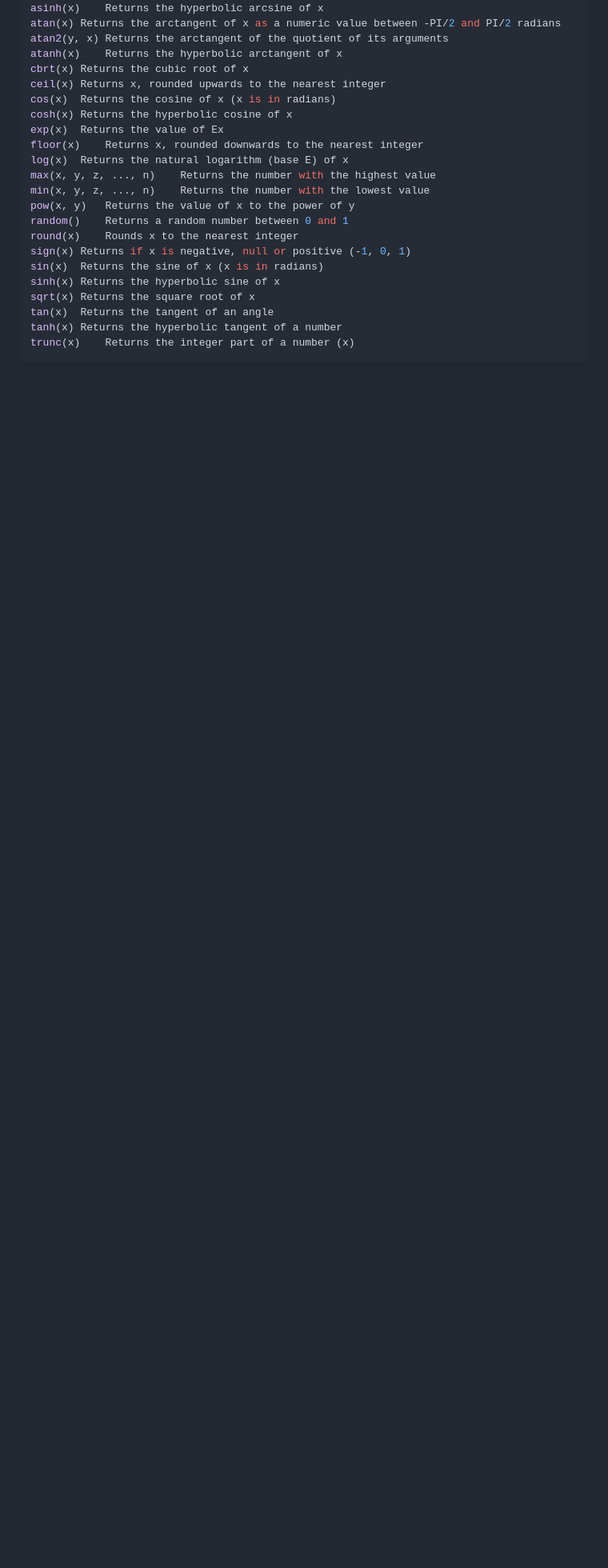
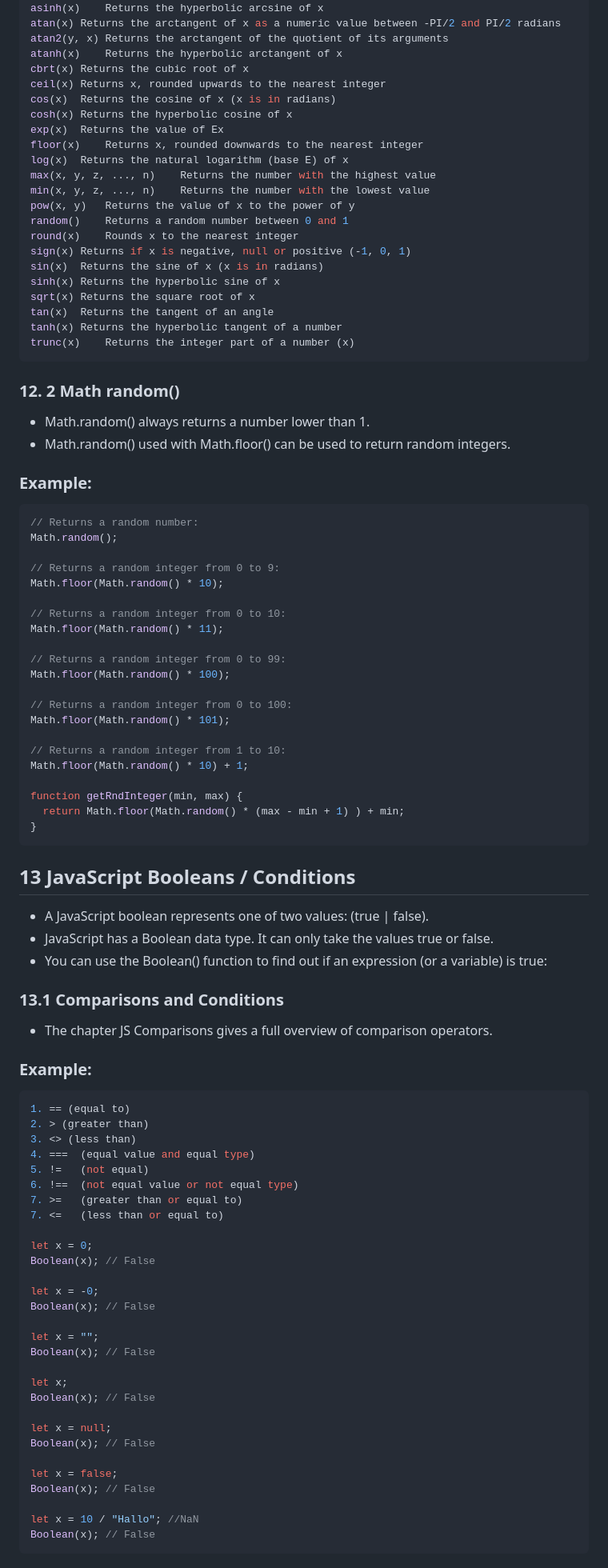
Before and after one commit to Joy-GitHuub/JavaScript-Playlist, a Markdown page: README.md, the part around one of its changes. Shown at 80% size. Rendered like a GitHub page; blank space fills up the shorter version.

````diff
--- a/README.md
+++ b/README.md
@@ -1119,3 +1119,72 @@ tan(x)	Returns the tangent of an angle
 tanh(x)	Returns the hyperbolic tangent of a number
 trunc(x)	Returns the integer part of a number (x)
 ```
+
+### 12. 2 Math random()
+- Math.random() always returns a number lower than 1.
+- Math.random() used with Math.floor() can be used to return random integers.
+### Example:
+```js
+// Returns a random number:
+Math.random();
+
+// Returns a random integer from 0 to 9:
+Math.floor(Math.random() * 10);
+
+// Returns a random integer from 0 to 10:
+Math.floor(Math.random() * 11);
+
+// Returns a random integer from 0 to 99:
+Math.floor(Math.random() * 100);
+
+// Returns a random integer from 0 to 100:
+Math.floor(Math.random() * 101);
+
+// Returns a random integer from 1 to 10:
+Math.floor(Math.random() * 10) + 1;
+
+function getRndInteger(min, max) {
+  return Math.floor(Math.random() * (max - min + 1) ) + min;
+}
+```
+
+## 13 JavaScript Booleans / Conditions
+- A JavaScript boolean represents one of two values: (true | false).
+- JavaScript has a Boolean data type. It can only take the values true or false.
+- You can use the Boolean() function to find out if an expression (or a variable) is true:
+
+### 13.1 Comparisons and Conditions
+- The chapter JS Comparisons gives a full overview of comparison operators.
+### Example:
+```js
+1. == (equal to)
+2. > (greater than)
+3. <> (less than)
+4. ===	(equal value and equal type)
+5. !=	(not equal)
+6. !==	(not equal value or not equal type)
+7. >=	(greater than or equal to)
+7. <=	(less than or equal to)
+
+let x = 0;
+Boolean(x); // False
+
+let x = -0;
+Boolean(x); // False
+
+let x = "";
+Boolean(x); // False
+
+let x;
+Boolean(x); // False
+
+let x = null;
+Boolean(x); // False
+
+let x = false;
+Boolean(x); // False
+
+let x = 10 / "Hallo"; //NaN
+Boolean(x); // False
+```
+
````
Also changed, not shown: other parts of README.md (+52 -0 lines).
